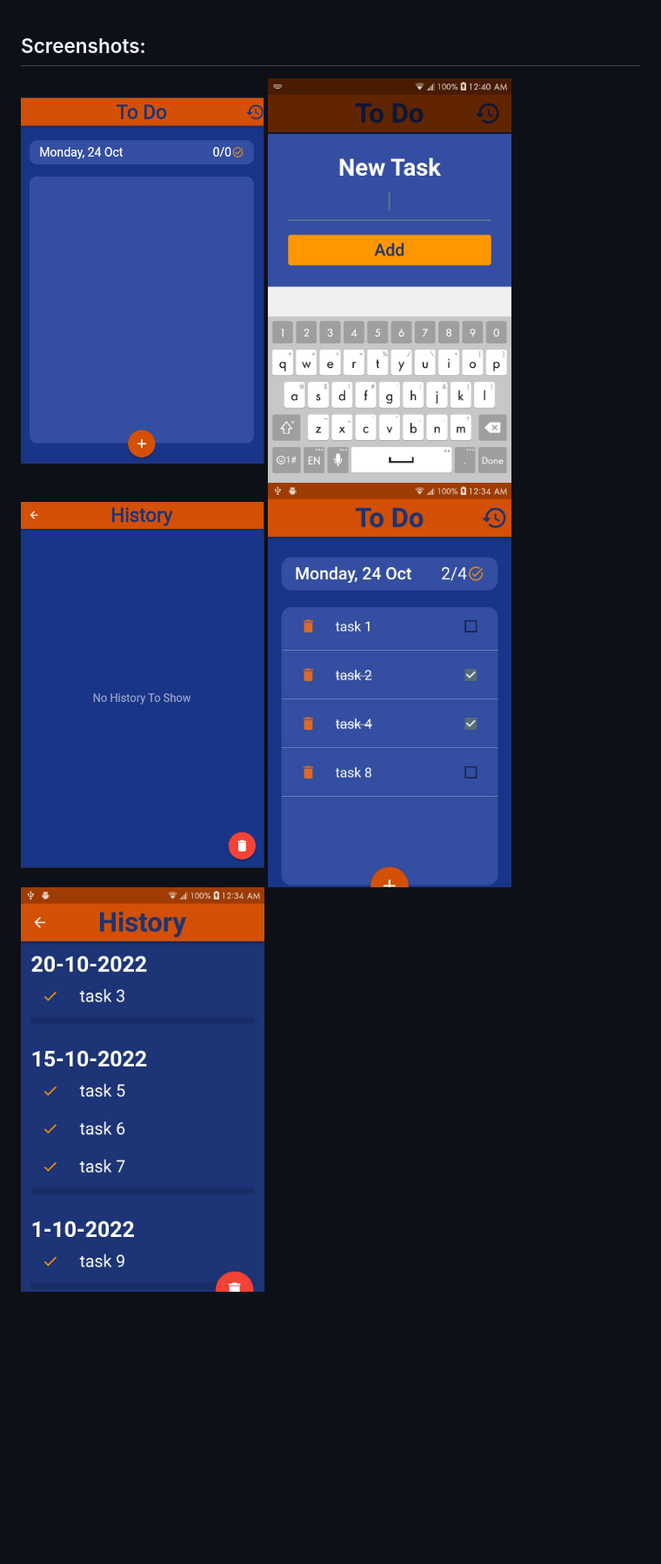
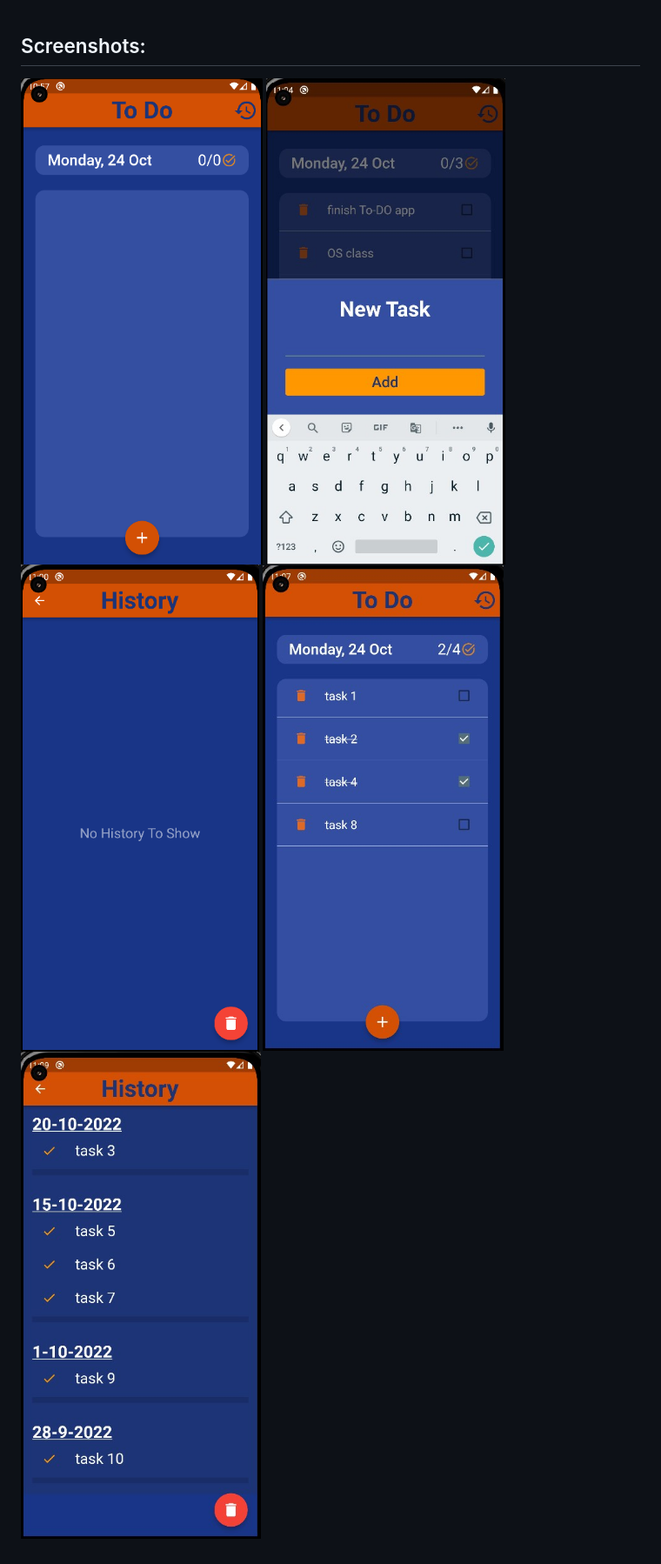
Before and after one commit to Abdelrahman-tlayjeh/simple-flutter-apps, a Markdown page: todo_app/README.md, the part around the change. Shown: that part at 87% size. GitHub-like rendering; pictures changed too: todo_app/imgs/todo_1.png, todo_app/imgs/todo_2.jpeg, todo_app/imgs/todo_3.png; blank space fills up the shorter version.

```diff
--- a/todo_app/README.md
+++ b/todo_app/README.md
@@ -6,9 +6,9 @@
 ## Screenshots:
 
 <p float="left">
-    <img src="imgs/todo_1.png" width="280" height="495">
-    <img src="imgs/todo_2.jpeg" width="280" height="495">
-    <img src="imgs/todo_3.png" width="280" height="495">
-    <img src="imgs/todo_4.jpeg" width="280" height="495">
-    <img src="imgs/todo_5.jpeg" width="280" height="495">
+    <img src="imgs/todo_1.png" width="280" height="520">
+    <img src="imgs/todo_2.jpeg" width="280" height="520">
+    <img src="imgs/todo_3.png" width="280" height="520">
+    <img src="imgs/todo_4.jpeg" width="280" height="520">
+    <img src="imgs/todo_5.jpeg" width="280" height="520">
 </p>
```
Also changed, not shown: 4 other files.
